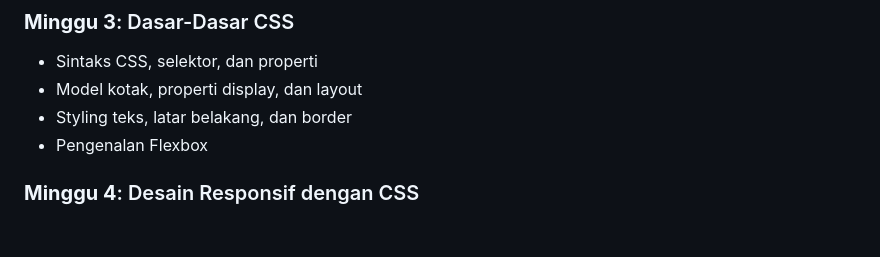
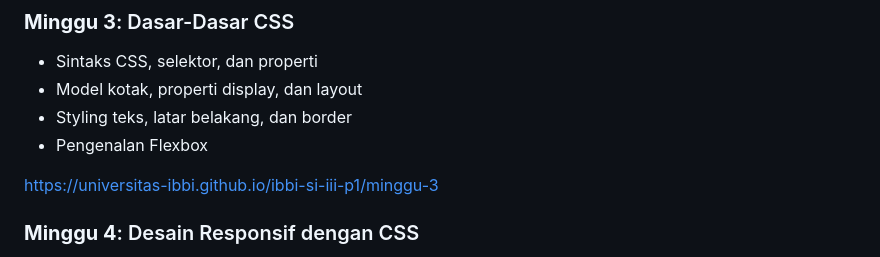
Before and after one commit to universitas-ibbi/ibbi-si-iii-p1, a Markdown page: readme.md, the part around the change. GitHub-like rendering; blank space fills up the shorter version.

Commit message:
update readme link

```diff
--- a/readme.md
+++ b/readme.md
@@ -40,6 +40,8 @@ Setelah menyelesaikan mata kuliah ini, mahasiswa diharapkan mampu:
 - Model kotak, properti display, dan layout
 - Styling teks, latar belakang, dan border
 - Pengenalan Flexbox
+
+[https://universitas-ibbi.github.io/ibbi-si-iii-p1/minggu-3](https://universitas-ibbi.github.io/ibbi-si-iii-p1/minggu-3)
 
 ### **Minggu 4**: Desain Responsif dengan CSS
 - Media queries
```
